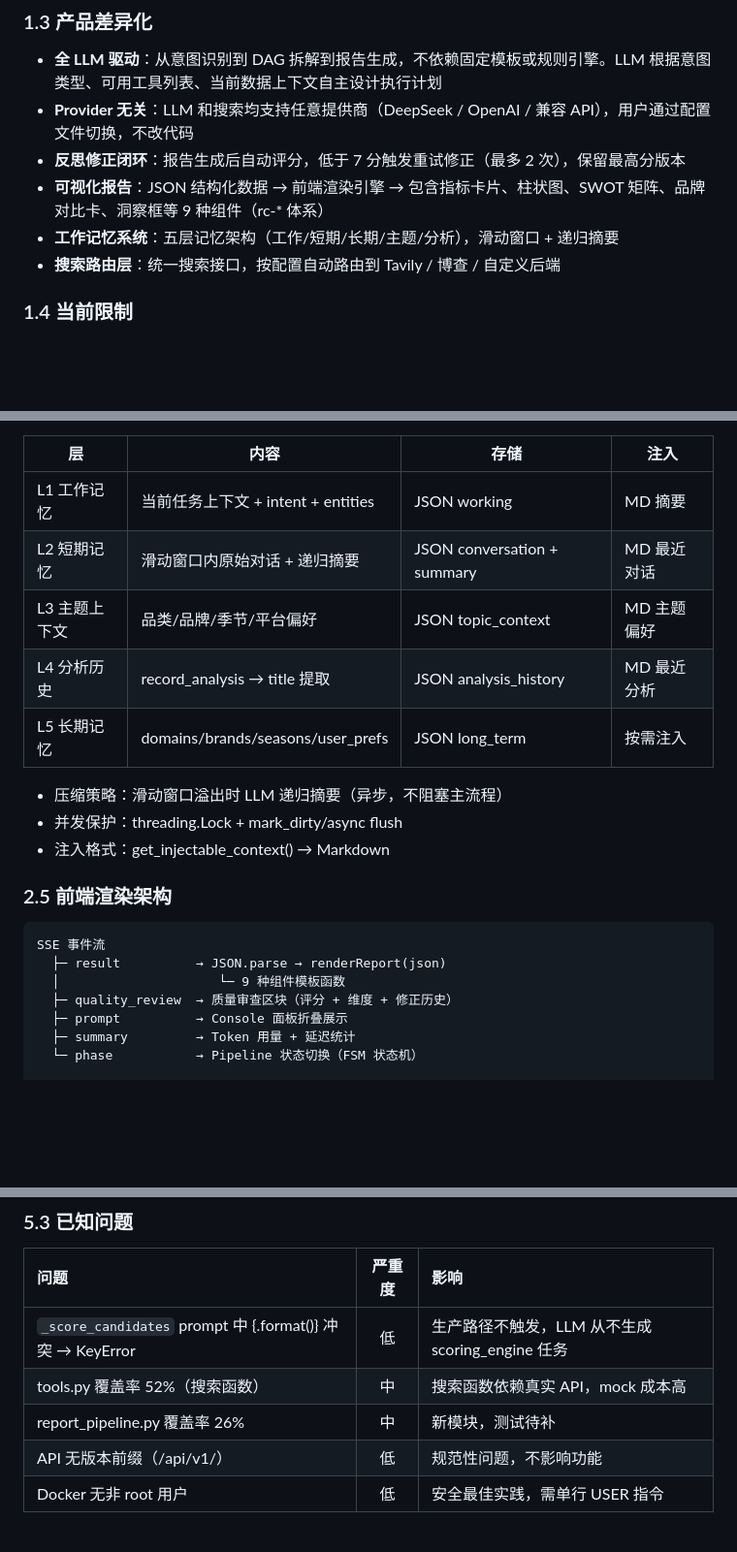
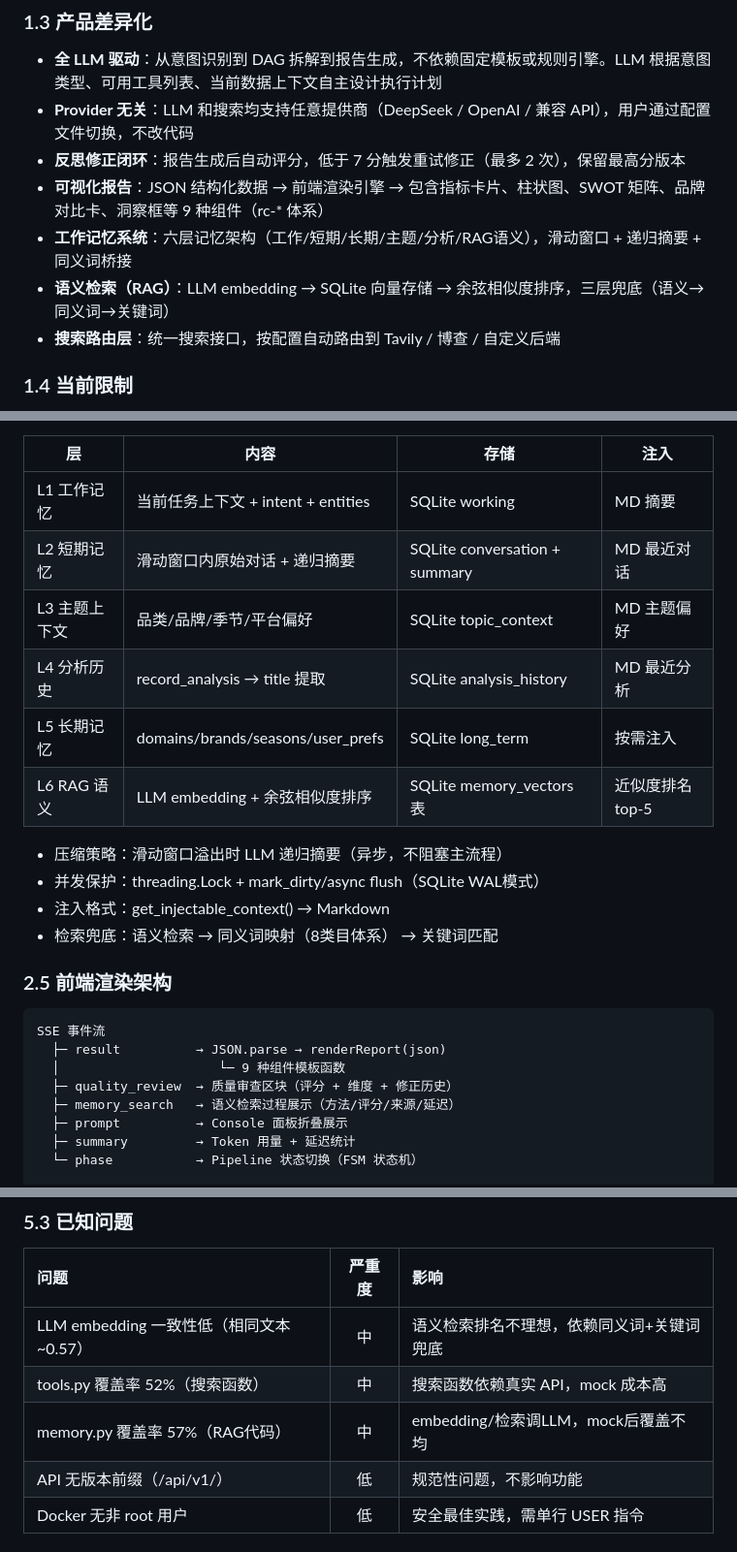
Before and after one commit to pmshaw2045-ops/zhijing-agent, a Markdown page: docs/product_summary.md, 3 parts joined by grey strips. Shown at 97% size. GitHub-like rendering; blank space fills up the shorter version.

```diff
--- a/docs/product_summary.md
+++ b/docs/product_summary.md
@@ -30,7 +31,8 @@
 - **Provider 无关**：LLM 和搜索均支持任意提供商（DeepSeek / OpenAI / 兼容 API），用户通过配置文件切换，不改代码
 - **反思修正闭环**：报告生成后自动评分，低于 7 分触发重试修正（最多 2 次），保留最高分版本
 - **可视化报告**：JSON 结构化数据 → 前端渲染引擎 → 包含指标卡片、柱状图、SWOT 矩阵、品牌对比卡、洞察框等 9 种组件（rc-* 体系）
-- **工作记忆系统**：五层记忆架构（工作/短期/长期/主题/分析），滑动窗口 + 递归摘要
+- **工作记忆系统**：六层记忆架构（工作/短期/长期/主题/分析/RAG语义），滑动窗口 + 递归摘要 + 同义词桥接
+- **语义检索（RAG）**：LLM embedding → SQLite 向量存储 → 余弦相似度排序，三层兜底（语义→同义词→关键词）
 - **搜索路由层**：统一搜索接口，按配置自动路由到 Tavily / 博查 / 自定义后端
 
 ### 1.4 当前限制
@@ -144,15 +151,17 @@ SSE 事件流: intent → precheck → decompose → execute → report → refl
 
 | 层 | 内容 | 存储 | 注入 |
 |---|---|---|---|
-| L1 工作记忆 | 当前任务上下文 + intent + entities | JSON working | MD 摘要 |
-| L2 短期记忆 | 滑动窗口内原始对话 + 递归摘要 | JSON conversation + summary | MD 最近对话 |
-| L3 主题上下文 | 品类/品牌/季节/平台偏好 | JSON topic_context | MD 主题偏好 |
-| L4 分析历史 | record_analysis → title 提取 | JSON analysis_history | MD 最近分析 |
-| L5 长期记忆 | domains/brands/seasons/user_prefs | JSON long_term | 按需注入 |
+| L1 工作记忆 | 当前任务上下文 + intent + entities | SQLite working | MD 摘要 |
+| L2 短期记忆 | 滑动窗口内原始对话 + 递归摘要 | SQLite conversation + summary | MD 最近对话 |
+| L3 主题上下文 | 品类/品牌/季节/平台偏好 | SQLite topic_context | MD 主题偏好 |
+| L4 分析历史 | record_analysis → title 提取 | SQLite analysis_history | MD 最近分析 |
+| L5 长期记忆 | domains/brands/seasons/user_prefs | SQLite long_term | 按需注入 |
+| L6 RAG 语义 | LLM embedding + 余弦相似度排序 | SQLite memory_vectors 表 | 近似度排名 top-5 |
 
 - 压缩策略：滑动窗口溢出时 LLM 递归摘要（异步，不阻塞主流程）
-- 并发保护：threading.Lock + mark_dirty/async flush
+- 并发保护：threading.Lock + mark_dirty/async flush（SQLite WAL模式）
 - 注入格式：get_injectable_context() → Markdown
+- 检索兜底：语义检索 → 同义词映射（8类目体系） → 关键词匹配
 
 ### 2.5 前端渲染架构
 
@@ -161,6 +170,7 @@ SSE 事件流
   ├─ result          → JSON.parse → renderReport(json)
   │                     └─ 9 种组件模板函数
   ├─ quality_review  → 质量审查区块（评分 + 维度 + 修正历史）
+  ├─ memory_search   → 语义检索过程展示（方法/评分/来源/延迟）
   ├─ prompt          → Console 面板折叠展示
   ├─ summary         → Token 用量 + 延迟统计
   └─ phase           → Pipeline 状态切换（FSM 状态机）
@@ -355,9 +366,9 @@ docker run -p 8899:8899 \
 
 | 问题 | 严重度 | 影响 |
 |:---|:---:|:---|
-| `_score_candidates` prompt 中 {.format()} 冲突 → KeyError | 低 | 生产路径不触发，LLM 从不生成 scoring_engine 任务 |
+| LLM embedding 一致性低（相同文本~0.57） | 中 | 语义检索排名不理想，依赖同义词+关键词兜底 |
 | tools.py 覆盖率 52%（搜索函数） | 中 | 搜索函数依赖真实 API，mock 成本高 |
-| report_pipeline.py 覆盖率 26% | 中 | 新模块，测试待补 |
+| memory.py 覆盖率 57%（RAG代码） | 中 | embedding/检索调LLM，mock后覆盖不均 |
 | API 无版本前缀（/api/v1/） | 低 | 规范性问题，不影响功能 |
 | Docker 无非 root 用户 | 低 | 安全最佳实践，需单行 USER 指令 |
 
```
Also changed, not shown: other parts of docs/product_summary.md (+76 -69 lines).
